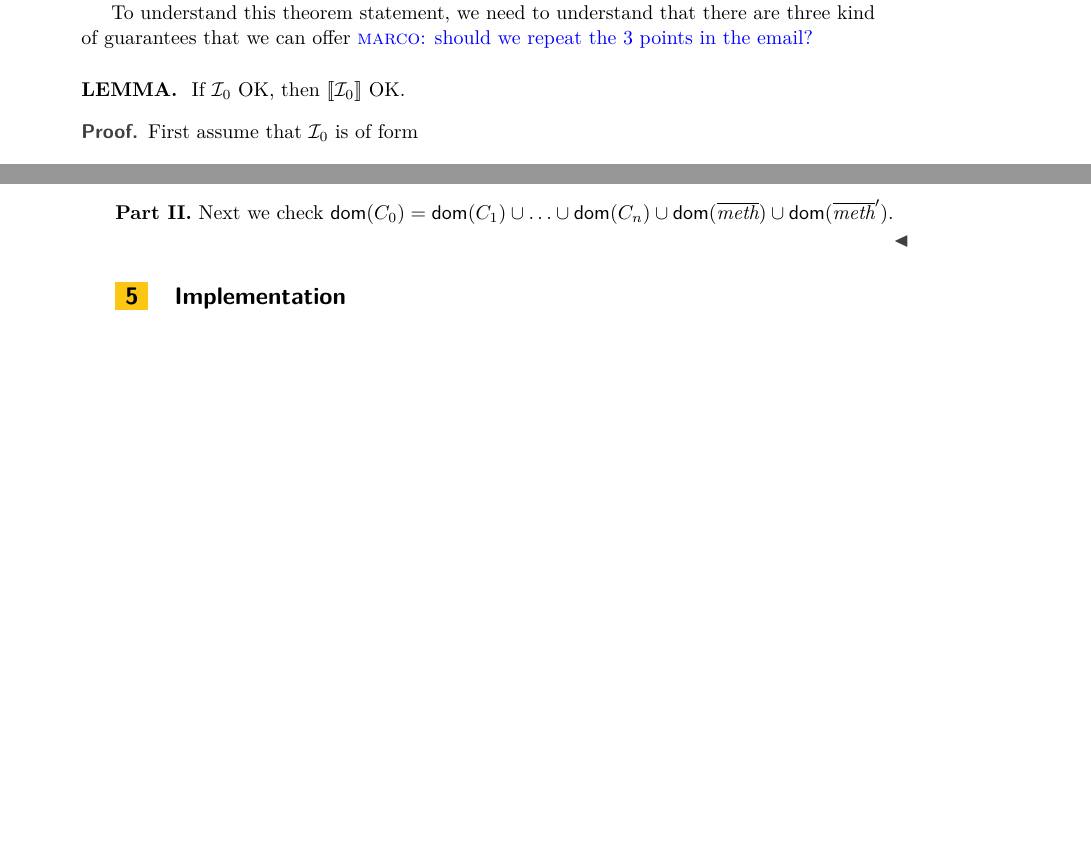
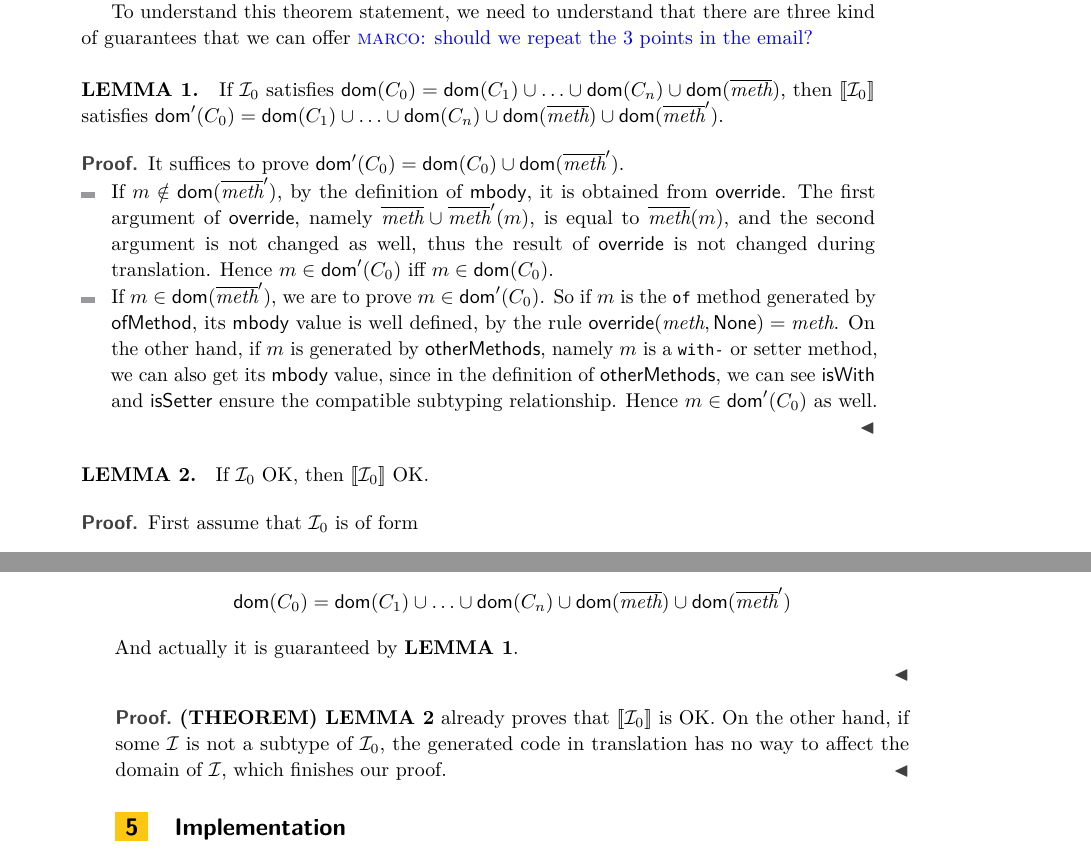
Before and after one commit to YanlinWang/MixinAnnoProcessor, a LaTeX paper (paper/paper.tex, which reads paper/sections/Translation.tex): two parts of pages 15 and 16 of 25 before the commit and two parts of pages 15 and 16 of 26 after it, joined at a grey line, cut so that both start at the same text, the shorter picture padded with empty space. Compiled offline with pdfLaTeX.

Commit message:
First draft of translation and proof.

```diff
--- a/paper/sections/Translation.tex
+++ b/paper/sections/Translation.tex
@@ -194,7 +194,17 @@ $\forall\II\in[\![\II_0]\!]\II_1\ldots\II_n$ either $\II$ OK or $\II$ is a subty
 To understand this theorem statement, we need to understand that there are three kind of guarantees that we can offer
 \marco{should we repeat the 3 points in the email?}\\
 
-\noindent\textbf{LEMMA. }
+\noindent\textbf{LEMMA 1. }
+If $\II_0$ satisfies $\dom(C_0)=\dom(C_1)\cup\ldots\cup\dom(C_n)\cup\dom(\methods)$, then $[\![\II_0]\!]$ satisfies $\dom'(C_0)=\dom(C_1)\cup\ldots\cup\dom(C_n)\cup\dom(\methods)\cup\dom(\methods')$.
+\begin{proof}
+It suffices to prove $\dom'(C_0)=\dom(C_0)\cup\dom(\methods')$.
+\begin{itemize}
+\item If $m\notin\dom(\methods')$, by the definition of $\mBody$, it is obtained from $\override$. The first argument of $\override$, namely $\methods\cup\methods'(m)$, is equal to $\methods(m)$, and the second argument is not changed as well, thus the result of $\override$ is not changed during translation. Hence $m\in\dom'(C_0)$ iff $m\in\dom(C_0)$.
+\item If $m\in\dom(\methods')$, we are to prove $m\in\dom'(C_0)$. So if $m$ is the $\QM{of}$ method generated by $\ofMethod$, its $\mBody$ value is well defined, by the rule $\override(\method,\none)=\method$. On the other hand, if $m$ is generated by $\otherMethod$, namely $m$ is a $\QM{with-}$ or setter method, we can also get its $\mBody$ value, since in the definition of $\otherMethod$, we can see $\isWith$ and $\isSetter$ ensure the compatible subtyping relationship. Hence $m\in\dom'(C_0)$ as well.
+\end{itemize}
+\end{proof}
+
+\noindent\textbf{LEMMA 2. }
 If $\II_0$ OK, then $[\![\II_0]\!]$ OK.
 \begin{proof}
 First assume that $\II_0$ is of form $$\mixinAnn\ \QM{interface}\ C_0\ \QM{extends}\ \overline{C}\ \oC \methods\ \cC$$
@@ -230,8 +240,13 @@ To prove it is of type $C_0$, we use the typing rule \rn{t-Obj}.
 \item To prove that such a created object indeed implements all the abstract methods in $\dom(C_0)$, we simply refer to $\valid(C_0)$, since it guarantees each abstract method $\method$ to satisfy $\isField$, $\isWith$ or $\isSetter$. But that object includes all implementations for those cases, hence it is of type $C_0$ by \rn{t-Obj}.
 \end{itemize}
 
-\noindent\textbf{Part II.} Next we check $\dom(C_0)=\dom(C_1)\cup\ldots\cup\dom(C_n)\cup\dom(\methods)\cup\dom(\methods')$.
+\noindent\textbf{Part II.} Next we check that in $[\![\II_0]\!]$, $$\dom(C_0)=\dom(C_1)\cup\ldots\cup\dom(C_n)\cup\dom(\methods)\cup\dom(\methods')$$
+And actually it is guaranteed by \textbf{LEMMA 1}.
 
+\end{proof}
+
+\begin{proof}
+\textbf{(THEOREM) LEMMA 2} already proves that $[\![\II_0]\!]$ is OK. On the other hand, if some $\II$ is not a subtype of $\II_0$, the generated code in translation has no way to affect the domain of $\II$, which finishes our proof.
 \end{proof}
 
 
```
